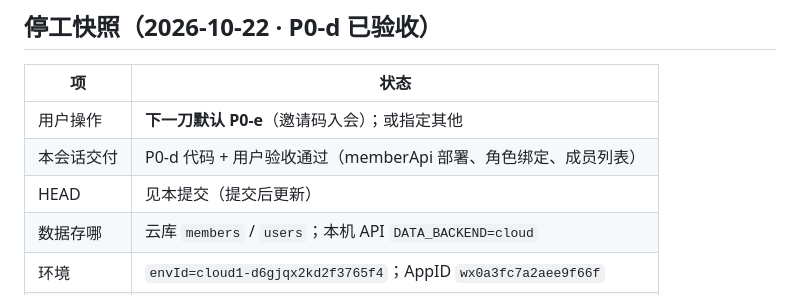
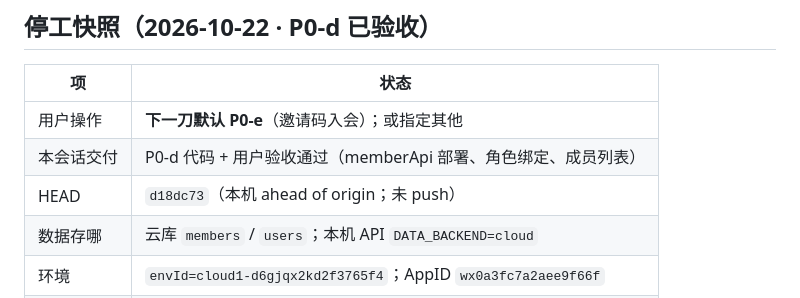
Before and after one commit to yingxiaxin/club_management, a Markdown page: docs/进度与交接.md, the part around the change. Drawn GitHub-style.

Commit message:
交接：P0-d 已验收，下一刀默认 P0-e。

```diff
--- a/docs/进度与交接.md
+++ b/docs/进度与交接.md
@@ -10,7 +10,7 @@
 |----|------|
 | 用户操作 | **下一刀默认 P0-e**（邀请码入会）；或指定其他 |
 | 本会话交付 | P0-d 代码 + 用户验收通过（memberApi 部署、角色绑定、成员列表） |
-| HEAD | 见本提交（提交后更新） |
+| HEAD | `d18dc73`（本机 ahead of origin；未 push） |
 | 数据存哪 | 云库 `members` / `users`；本机 API `DATA_BACKEND=cloud` |
 | 环境 | `envId=cloud1-d6gjqx2kd2f3765f4`；AppID `wx0a3fc7a2aee9f66f` |
 | 远程 | `origin/main` → `git@github.com:yingxiaxin/club_management.git` |
```
